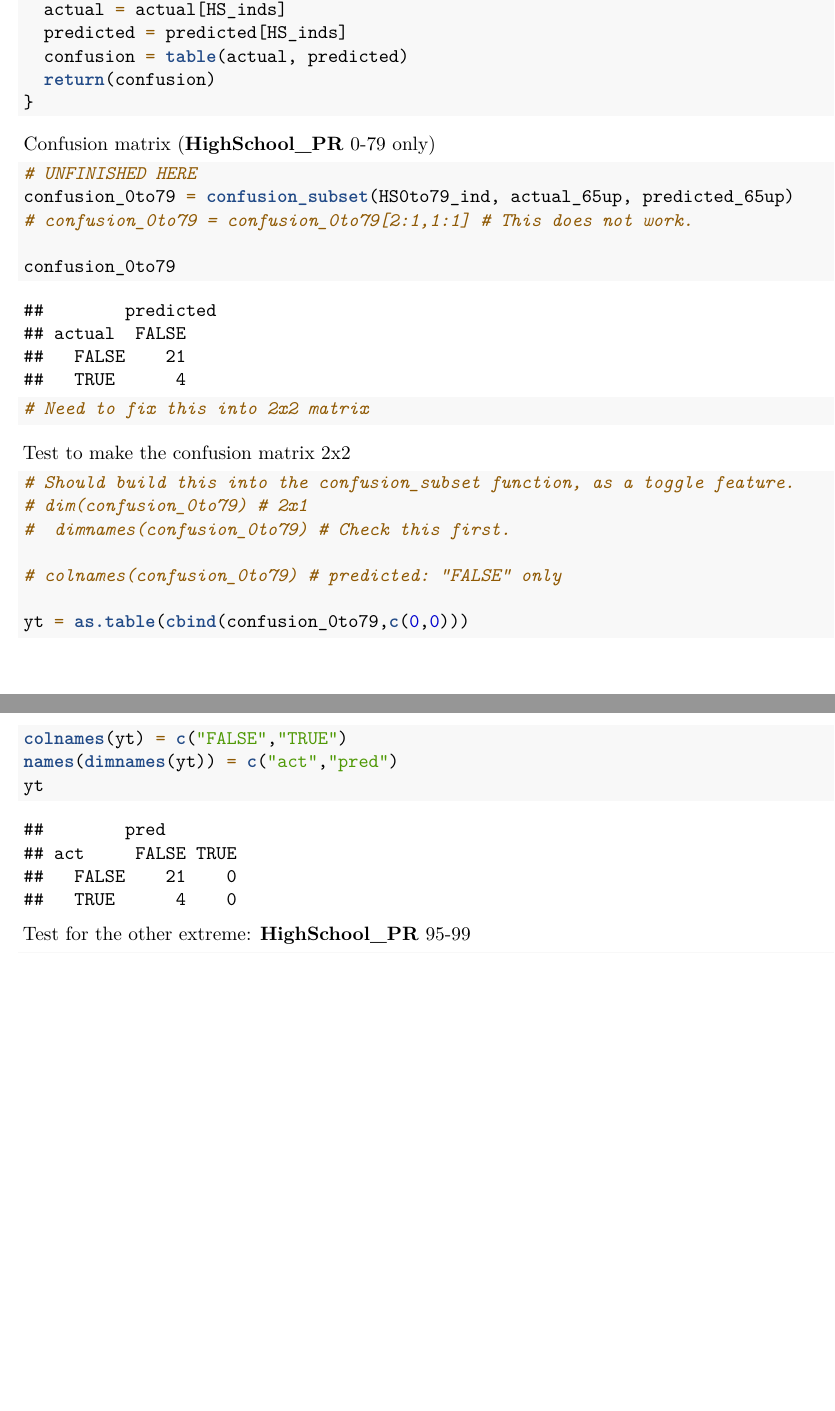
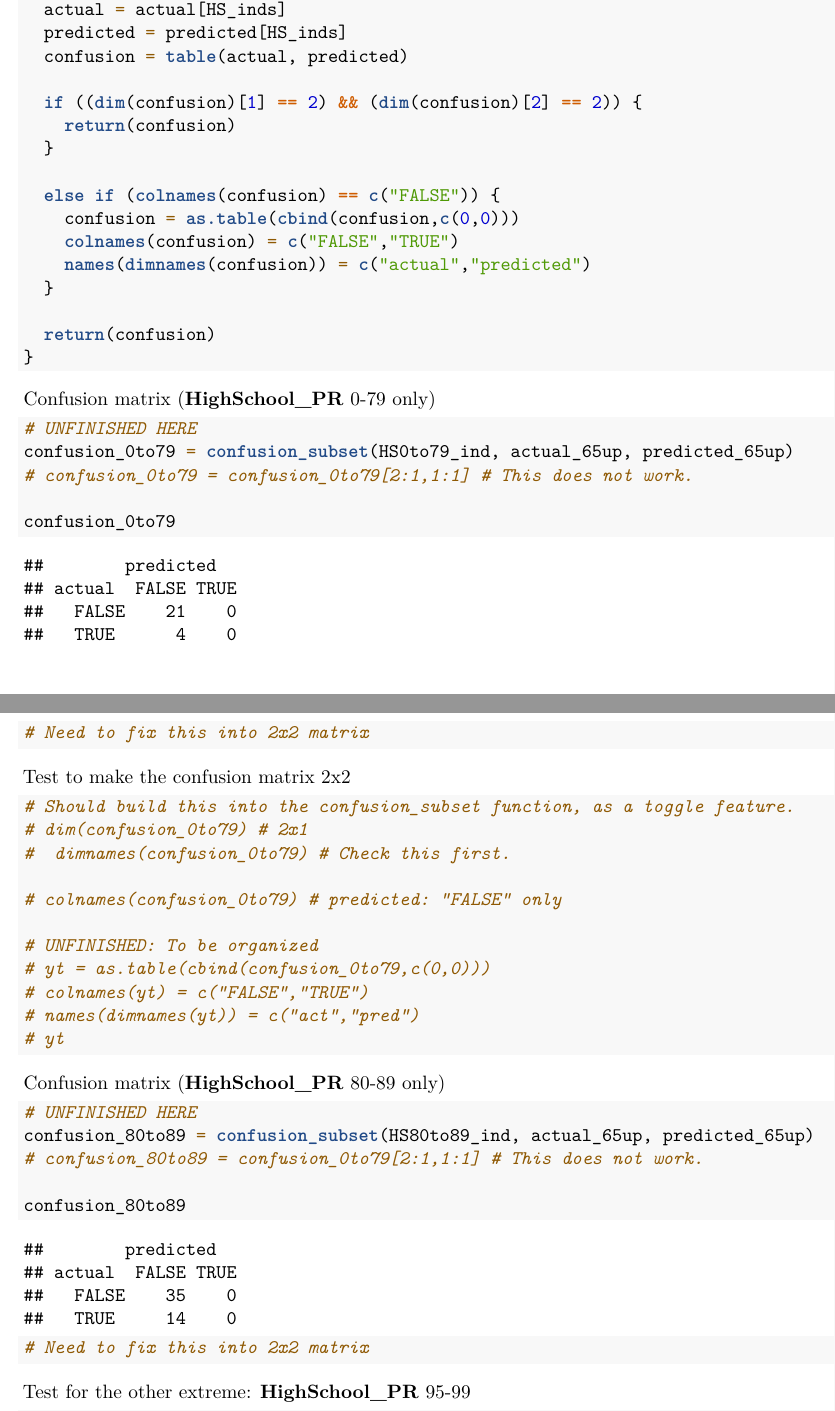
Before and after one commit to star1327p/Exam-Scores-PTT, an R Markdown document (PTT_Analysis_of_Test_Scores_Unfinished.Rmd): two parts of pages 30 and 31 of 37 before the commit and two parts of pages 30 and 31 of 38 after it, joined at a grey line, cut so that both start at the same text, the shorter picture padded with empty space. Rendered offline with R 4.5, knitr and Pandoc, then LaTeX, with nearby package versions.

Commit message:
added first version of if-else in confusion_subset function

````diff
--- a/PTT_Analysis_of_Test_Scores_Unfinished.Rmd
+++ b/PTT_Analysis_of_Test_Scores_Unfinished.Rmd
@@ -145,6 +145,17 @@ confusion_subset <- function(HS_inds, actual, predicted) {
   actual = actual[HS_inds]
   predicted = predicted[HS_inds]
   confusion = table(actual, predicted)
+
+  if ((dim(confusion)[1] == 2) && (dim(confusion)[2] == 2)) {
+    return(confusion)
+  }
+
+  else if (colnames(confusion) == c("FALSE")) {
+    confusion = as.table(cbind(confusion,c(0,0)))
+    colnames(confusion) = c("FALSE","TRUE")
+    names(dimnames(confusion)) = c("actual","predicted")
+  }
+
   return(confusion)
 }
 ```
@@ -169,10 +180,23 @@ Test to make the confusion matrix 2x2
 
 # colnames(confusion_0to79) # predicted: "FALSE" only
 
-yt = as.table(cbind(confusion_0to79,c(0,0)))
-colnames(yt) = c("FALSE","TRUE")
-names(dimnames(yt)) = c("act","pred")
-yt
+# UNFINISHED: To be organized
+# yt = as.table(cbind(confusion_0to79,c(0,0)))
+# colnames(yt) = c("FALSE","TRUE")
+# names(dimnames(yt)) = c("act","pred")
+# yt
+```
+
+
+Confusion matrix (**HighSchool_PR** 80-89 only)
+
+```{r pr-80-89}
+# UNFINISHED HERE
+confusion_80to89 = confusion_subset(HS80to89_ind, actual_65up, predicted_65up)
+# confusion_80to89 = confusion_0to79[2:1,1:1] # This does not work.
+
+confusion_80to89
+# Need to fix this into 2x2 matrix
 ```
 
 Test for the other extreme: **HighSchool_PR** 95-99
````
Also changed, not shown: PTT_Analysis_of_Test_Scores_Unfinished.pdf.
